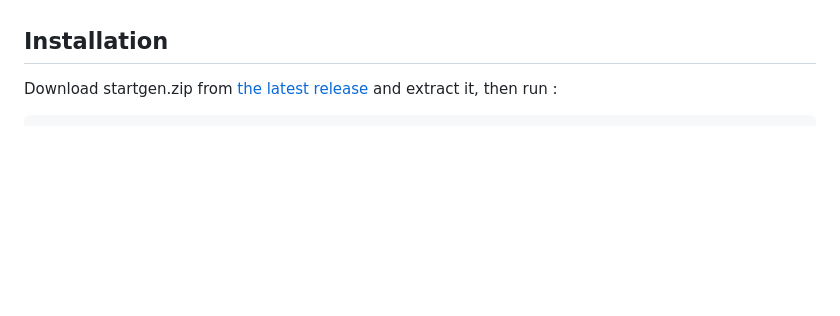
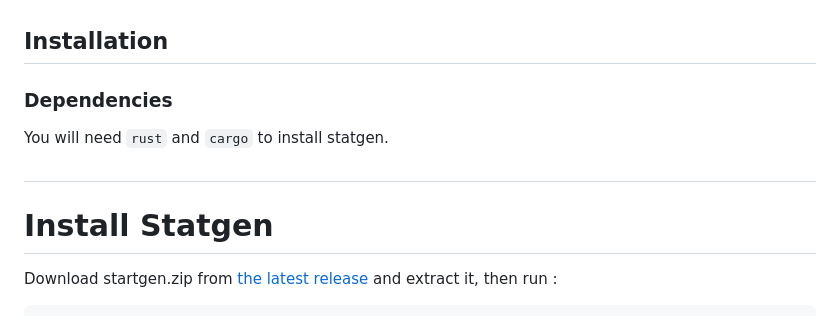
Before and after one commit to noodlelover1/statgen, a Markdown page: README.md, the part around the change. Rendered like a GitHub page; blank space fills up the shorter version.

````diff
--- a/README.md
+++ b/README.md
@@ -24,6 +24,13 @@
 - **Security** with XSS protection
 
 ## Installation
+
+### Dependencies
+
+You will need <code>rust</code> and <code>cargo</code> to install statgen.
+
+##
+# Install Statgen
 
 Download startgen.zip from [the latest release](https://github.com/noodlelover1/statgen/releases) and extract it, then run :
 ```bash
````
